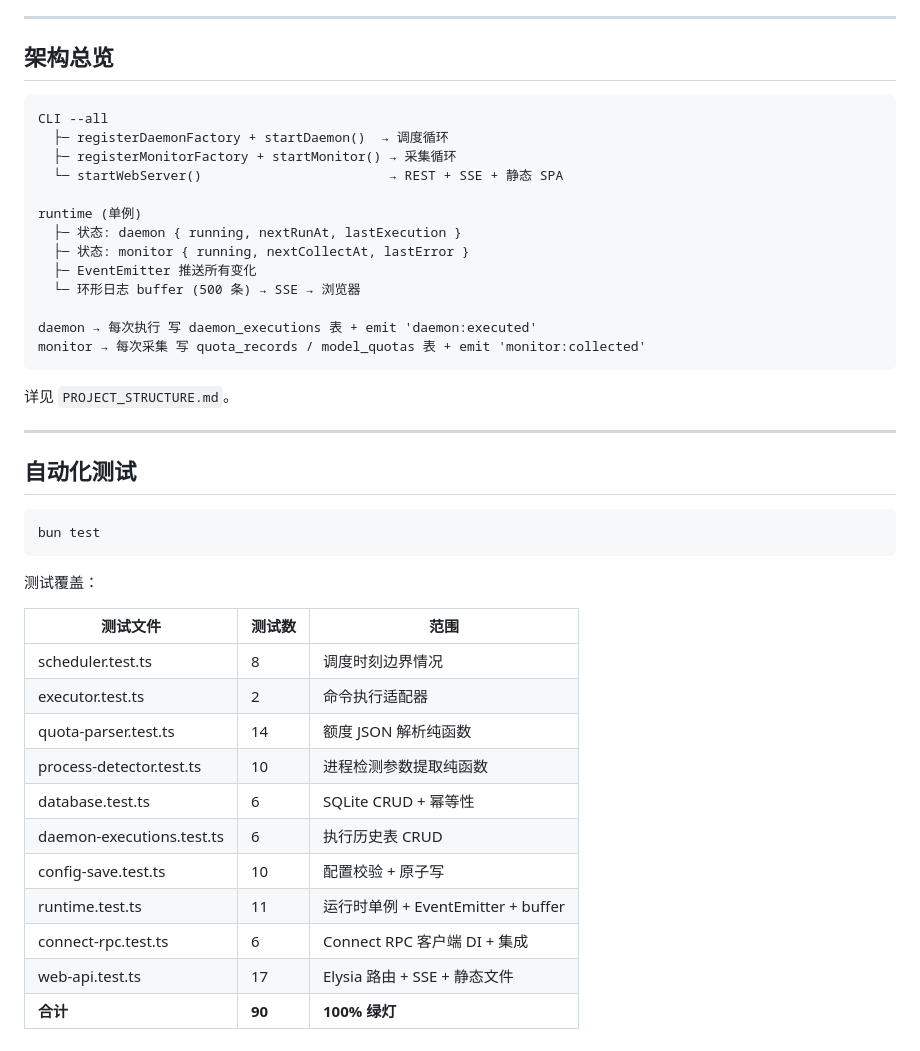
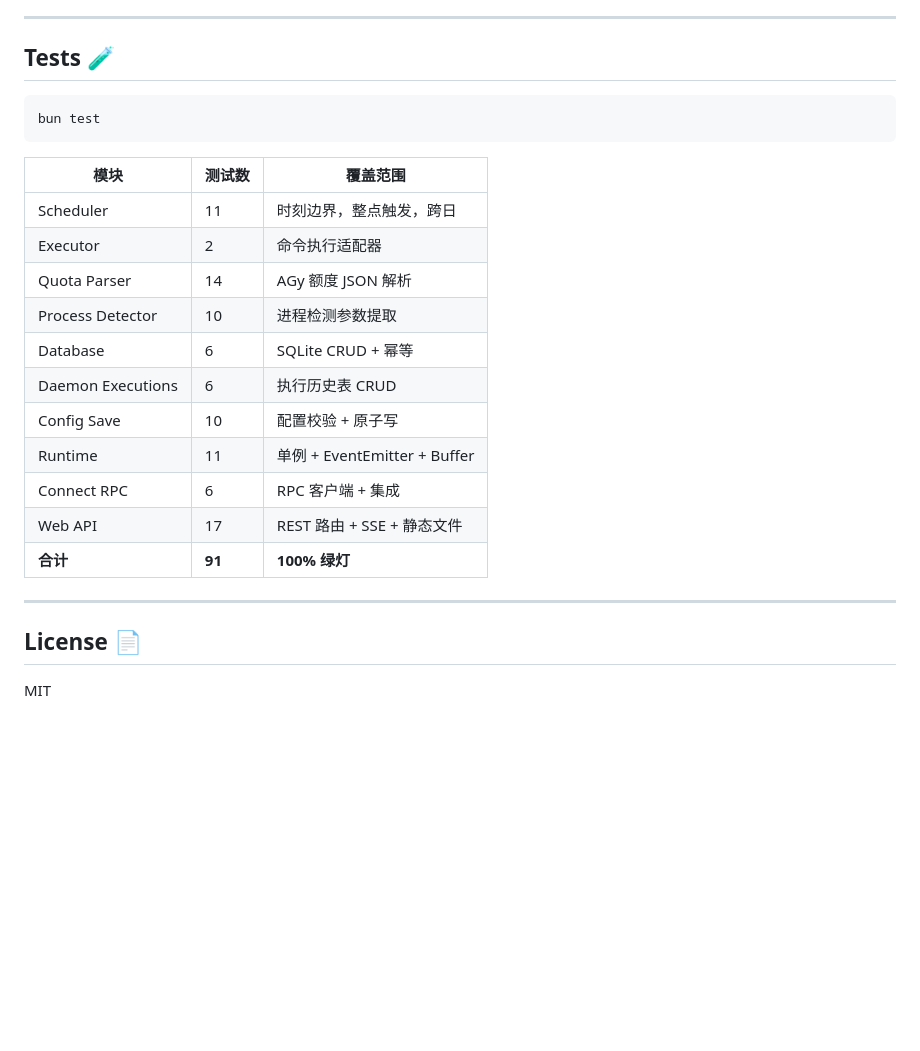
Before and after one commit to zhoul1/agy-refresh, a Markdown page: README.md, the part around one of its changes. Drawn GitHub-style; blank space fills up the shorter version.

````diff
--- a/README.md
+++ b/README.md
@@ -115,46 +156,28 @@ SSE 事件类型：`daemon` (start/stop/tick/executed) / `monitor` (start/stop/t
 
 ---
 
-## 架构总览
-
-```
-CLI --all
-  ├─ registerDaemonFactory + startDaemon()  → 调度循环
-  ├─ registerMonitorFactory + startMonitor() → 采集循环
-  └─ startWebServer()                        → REST + SSE + 静态 SPA
-
-runtime (单例)
-  ├─ 状态: daemon { running, nextRunAt, lastExecution }
-  ├─ 状态: monitor { running, nextCollectAt, lastError }
-  ├─ EventEmitter 推送所有变化
-  └─ 环形日志 buffer (500 条) → SSE → 浏览器
-
-daemon → 每次执行 写 daemon_executions 表 + emit 'daemon:executed'
-monitor → 每次采集 写 quota_records / model_quotas 表 + emit 'monitor:collected'
-```
-
-详见 `PROJECT_STRUCTURE.md`。
-
----
-
-## 自动化测试
+## Tests 🧪
 
 ```bash
 bun test
 ```
 
-测试覆盖：
+| 模块 | 测试数 | 覆盖范围 |
+|------|-------|---------|
+| Scheduler | 11 | 时刻边界，整点触发，跨日 |
+| Executor | 2 | 命令执行适配器 |
+| Quota Parser | 14 | AGy 额度 JSON 解析 |
+| Process Detector | 10 | 进程检测参数提取 |
+| Database | 6 | SQLite CRUD + 幂等 |
+| Daemon Executions | 6 | 执行历史表 CRUD |
+| Config Save | 10 | 配置校验 + 原子写 |
+| Runtime | 11 | 单例 + EventEmitter + Buffer |
+| Connect RPC | 6 | RPC 客户端 + 集成 |
+| Web API | 17 | REST 路由 + SSE + 静态文件 |
+| **合计** | **91** | **100% 绿灯** |
 
-| 测试文件 | 测试数 | 范围 |
-|---------|--------|------|
-| scheduler.test.ts | 8 | 调度时刻边界情况 |
-| executor.test.ts | 2 | 命令执行适配器 |
-| quota-parser.test.ts | 14 | 额度 JSON 解析纯函数 |
-| process-detector.test.ts | 10 | 进程检测参数提取纯函数 |
-| database.test.ts | 6 | SQLite CRUD + 幂等性 |
-| daemon-executions.test.ts | 6 | 执行历史表 CRUD |
-| config-save.test.ts | 10 | 配置校验 + 原子写 |
-| runtime.test.ts | 11 | 运行时单例 + EventEmitter + buffer |
-| connect-rpc.test.ts | 6 | Connect RPC 客户端 DI + 集成 |
-| web-api.test.ts | 17 | Elysia 路由 + SSE + 静态文件 |
-| **合计** | **90** | **100% 绿灯** |
+---
+
+## License 📄
+
+MIT
````
Also changed, not shown: other parts of README.md (+111 -70 lines).
